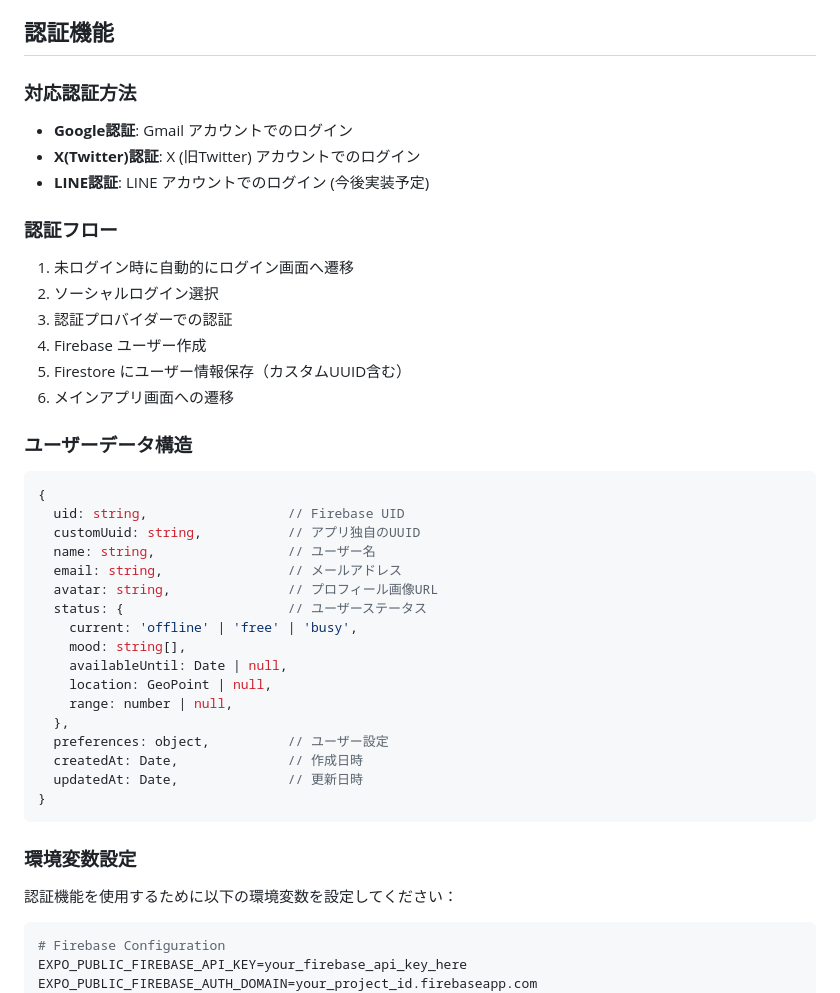
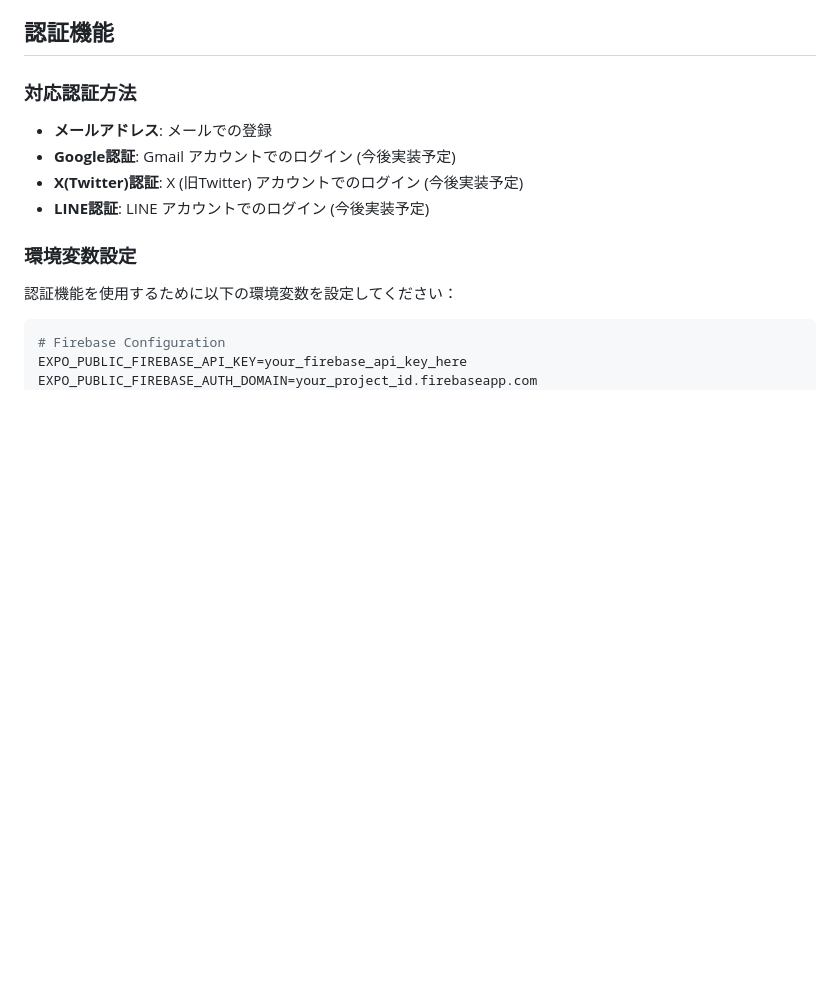
Before and after one commit to motsuo373/collect-friends-app, a Markdown page: README.md, the part around one of its changes. Drawn GitHub-style; blank space fills up the shorter version.

````diff
--- a/README.md
+++ b/README.md
@@ -60,38 +60,10 @@
 ## 認証機能
 
 ### 対応認証方法
-- **Google認証**: Gmail アカウントでのログイン
-- **X(Twitter)認証**: X (旧Twitter) アカウントでのログイン
+- **メールアドレス**: メールでの登録
+- **Google認証**: Gmail アカウントでのログイン (今後実装予定)
+- **X(Twitter)認証**: X (旧Twitter) アカウントでのログイン (今後実装予定)
 - **LINE認証**: LINE アカウントでのログイン (今後実装予定)
-
-### 認証フロー
-1. 未ログイン時に自動的にログイン画面へ遷移
-2. ソーシャルログイン選択
-3. 認証プロバイダーでの認証
-4. Firebase ユーザー作成
-5. Firestore にユーザー情報保存（カスタムUUID含む）
-6. メインアプリ画面への遷移
-
-### ユーザーデータ構造
-```javascript
-{
-  uid: string,                  // Firebase UID
-  customUuid: string,           // アプリ独自のUUID
-  name: string,                 // ユーザー名
-  email: string,                // メールアドレス
-  avatar: string,               // プロフィール画像URL
-  status: {                     // ユーザーステータス
-    current: 'offline' | 'free' | 'busy',
-    mood: string[],
-    availableUntil: Date | null,
-    location: GeoPoint | null,
-    range: number | null,
-  },
-  preferences: object,          // ユーザー設定
-  createdAt: Date,              // 作成日時
-  updatedAt: Date,              // 更新日時
-}
-```
 
 ### 環境変数設定
 認証機能を使用するために以下の環境変数を設定してください：
````
Also changed, not shown: other parts of README.md (+0 -41 lines).
